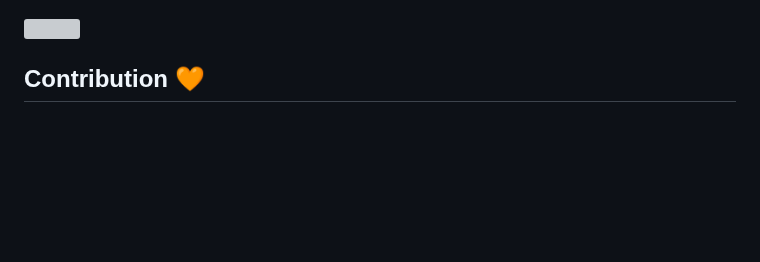
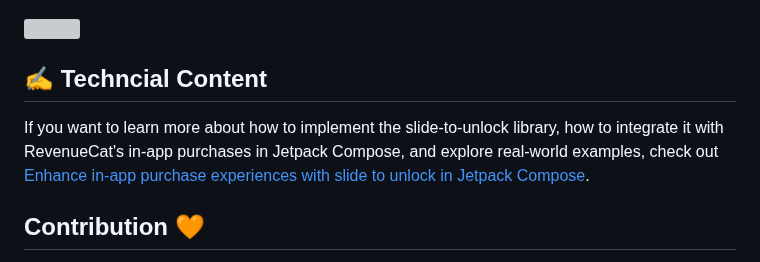
Before and after one commit to RevenueCat/slide-to-unlock, a Markdown page: README.md, the part around the change. Rendered like a GitHub page; blank space fills up the shorter version; grey boxes are pictures that could not be loaded.

```diff
--- a/README.md
+++ b/README.md
@@ -22,6 +22,10 @@
 <a href="https://www.revenuecat.com/docs/getting-started/quickstart?utm_medium=organic&utm_source=github&utm_campaign=advocate">
 <img src="https://github.com/user-attachments/assets/28d587ad-787a-4f67-9e33-2768a631c6e5" align="right" width="12%"/>
 </a>
+
+## ✍️ Techncial Content
+
+If you want to learn more about how to implement the slide-to-unlock library, how to integrate it with RevenueCat's in-app purchases in Jetpack Compose, and explore real-world examples, check out [Enhance in-app purchase experiences with slide to unlock in Jetpack Compose](https://www.revenuecat.com/blog/engineering/compose-slide-to-unlock/).
 
 ## Contribution 🧡
 Slide to Unlock is maintained by [RevenueCat](https://www.revenuecat.com?utm_medium=organic&utm_source=github&utm_campaign=advocate). [RevenueCat SDK for Android](https://www.revenuecat.com/docs/getting-started/installation/android?utm_medium=organic&utm_source=github&utm_campaign=advocate) allows you to implement in-app subscriptions and a paywall system on top of Google Play Billing. Also, anyone can contribute to improving code, docs, or something following our [Contributing Guideline](https://github.com/RevenueCat/slide-to-unlock/blob/main/CONTRIBUTING.md).
```
